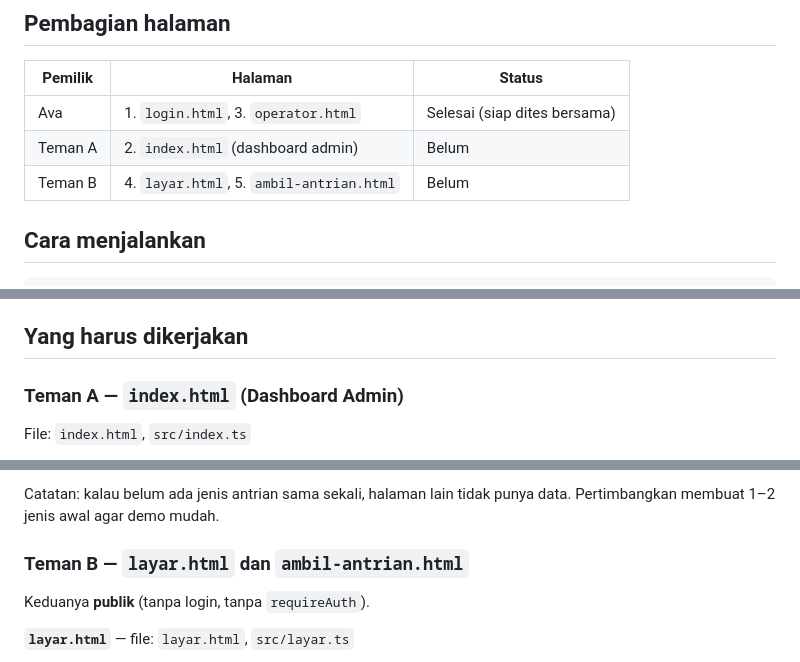
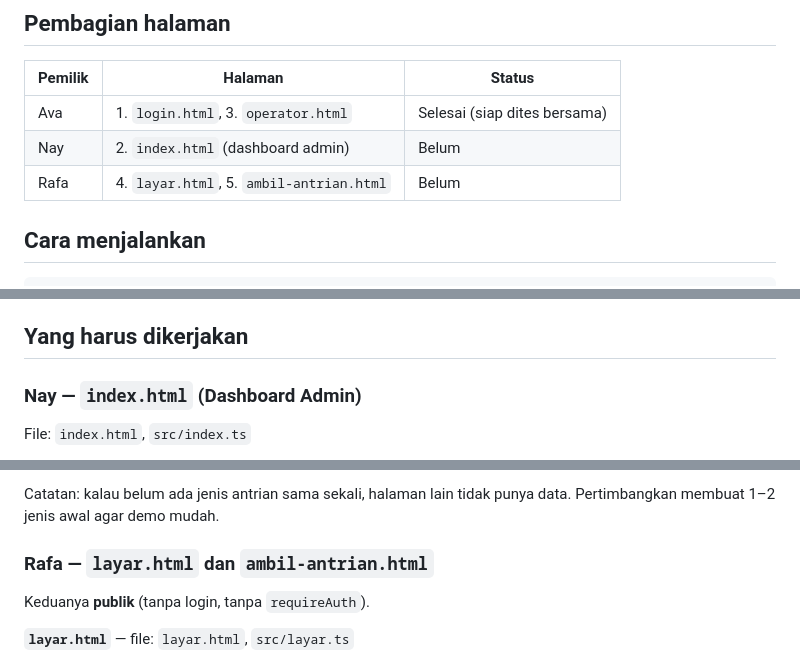
Before and after one commit to rafaable/pweb-ts-b04-2026, a Markdown page: PEMBAGIAN_TUGAS.md, 3 parts joined by grey strips. GitHub-like rendering.

```diff
--- a/PEMBAGIAN_TUGAS.md
+++ b/PEMBAGIAN_TUGAS.md
@@ -12,8 +12,8 @@ Aplikasi antrian rumah sakit dengan **TypeScript native** (tanpa framework/libra
 | Pemilik | Halaman | Status |
 |---|---|---|
 | Ava | 1. `login.html`, 3. `operator.html` | Selesai (siap dites bersama) |
-| Teman A | 2. `index.html` (dashboard admin) | Belum |
-| Teman B | 4. `layar.html`, 5. `ambil-antrian.html` | Belum |
+| Nay | 2. `index.html` (dashboard admin) | Belum |
+| Rafa | 4. `layar.html`, 5. `ambil-antrian.html` | Belum |
 
 ## Cara menjalankan
 
@@ -67,7 +67,7 @@ interface Ticket    { id: string; code: string; number: number; priority: Priori
 
 ## Yang harus dikerjakan
 
-### Teman A — `index.html` (Dashboard Admin)
+### Nay — `index.html` (Dashboard Admin)
 
 File: `index.html`, `src/index.ts`
 
@@ -82,7 +82,7 @@ File: `index.html`, `src/index.ts`
 
 Catatan: kalau belum ada jenis antrian sama sekali, halaman lain tidak punya data. Pertimbangkan membuat 1–2 jenis awal agar demo mudah.
 
-### Teman B — `layar.html` dan `ambil-antrian.html`
+### Rafa — `layar.html` dan `ambil-antrian.html`
 
 Keduanya **publik** (tanpa login, tanpa `requireAuth`).
 
```
